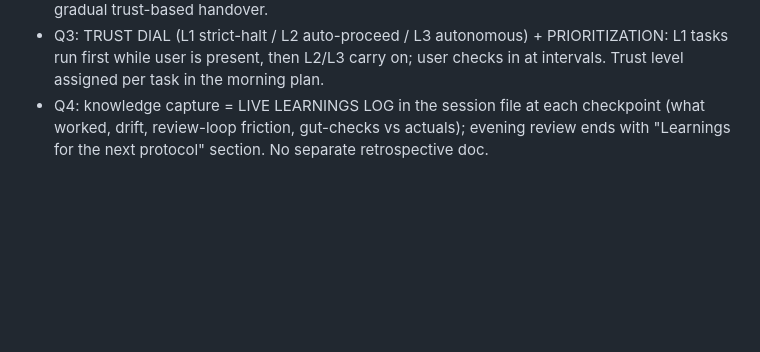
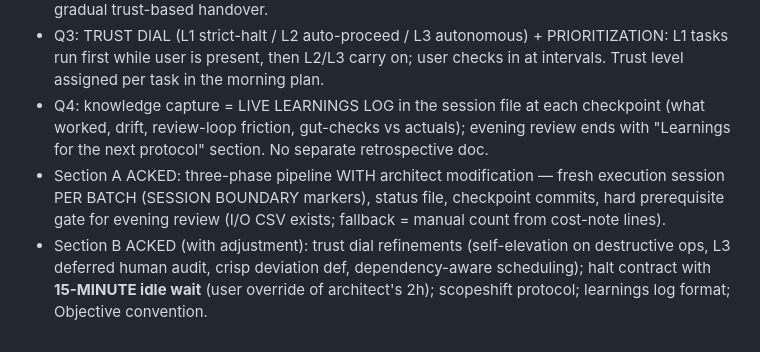
Before and after one commit to rubenkaksh/khelam, a Markdown page: docs/sessions/2026-08-05.md, the part around the change. GitHub-like rendering; blank space fills up the shorter version.

Commit message:
docs: design — background agent execution model (one-off experiment, Sections A+B acked)

```diff
--- a/docs/sessions/2026-08-05.md
+++ b/docs/sessions/2026-08-05.md
@@ -246,3 +246,5 @@ Have @librarian (1M context) audit the weekly review itself + all past sessions
 - Q2: per-batch granularity + daily shape: MORNING planning session (user + planner review/refine day's breakdown, approve before autonomous ops) → DAY execution → EVENING results review. User parallel-measures agent input/output vs own instincts; controls flow; gradual trust-based handover.
 - Q3: TRUST DIAL (L1 strict-halt / L2 auto-proceed / L3 autonomous) + PRIORITIZATION: L1 tasks run first while user is present, then L2/L3 carry on; user checks in at intervals. Trust level assigned per task in the morning plan.
 - Q4: knowledge capture = LIVE LEARNINGS LOG in the session file at each checkpoint (what worked, drift, review-loop friction, gut-checks vs actuals); evening review ends with "Learnings for the next protocol" section. No separate retrospective doc.
+- Section A ACKED: three-phase pipeline WITH architect modification — fresh execution session PER BATCH (SESSION BOUNDARY markers), status file, checkpoint commits, hard prerequisite gate for evening review (I/O CSV exists; fallback = manual count from cost-note lines).
+- Section B ACKED (with adjustment): trust dial refinements (self-elevation on destructive ops, L3 deferred human audit, crisp deviation def, dependency-aware scheduling); halt contract with **15-MINUTE idle wait** (user override of architect's 2h); scopeshift protocol; learnings log format; Objective convention.
```
Also changed, not shown: 1 other file.
